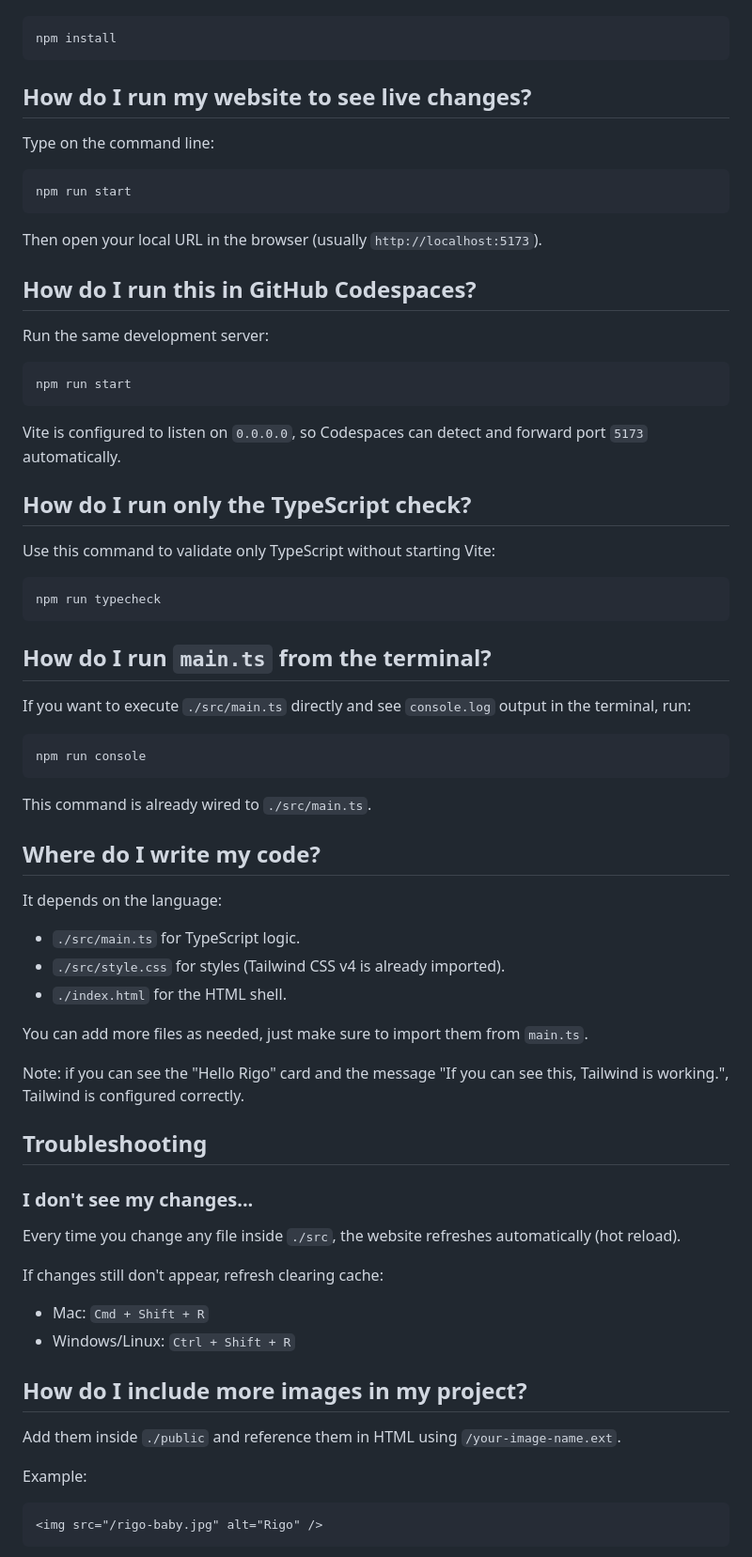
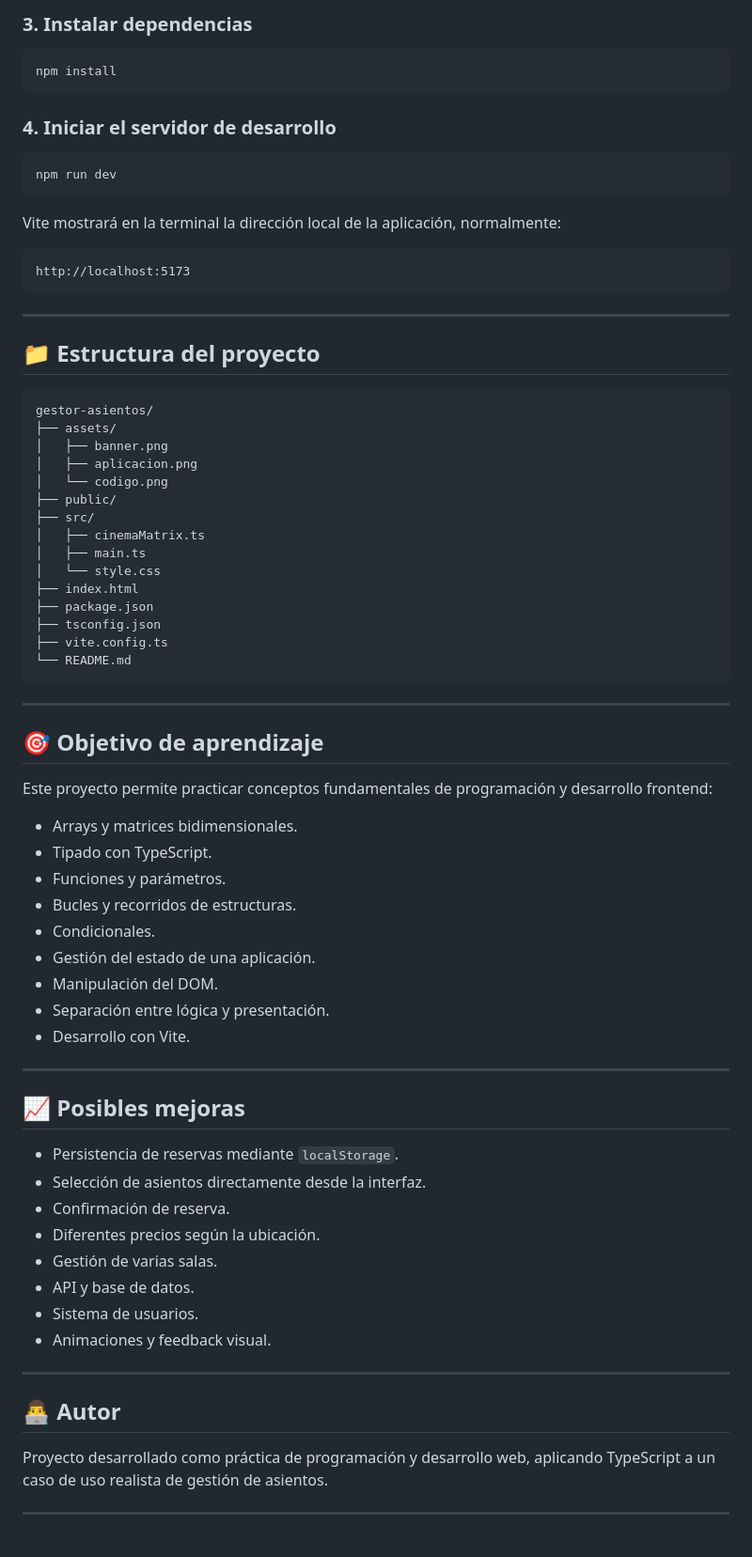
Before and after one commit to AlbertoBeCi/cinemaSeatManagerTypeScript, a Markdown page: README.md, the part around the change printed below. Shown: that part at 94% size. Drawn GitHub-style.

````diff
--- a/README.md
+++ b/README.md
@@ -16,76 +119,77 @@ Install the packages by typing:
+### 3. Instalar dependencias
 
 ```bash
 npm install
 ```
 
-## How do I run my website to see live changes?
-
-Type on the command line:
+### 4. Iniciar el servidor de desarrollo
 
 ```bash
-npm run start
+npm run dev
 ```
 
-Then open your local URL in the browser (usually `http://localhost:5173`).
+Vite mostrará en la terminal la dirección local de la aplicación, normalmente:
 
-## How do I run this in GitHub Codespaces?
-
-Run the same development server:
-
-```bash
-npm run start
+```text
+http://localhost:5173
 ```
 
-Vite is configured to listen on `0.0.0.0`, so Codespaces can detect and forward port `5173` automatically.
+---
 
-## How do I run only the TypeScript check?
+## 📁 Estructura del proyecto
 
-Use this command to validate only TypeScript without starting Vite:
-
-```bash
-npm run typecheck
+```text
+gestor-asientos/
+├── assets/
+│   ├── banner.png
+│   ├── aplicacion.png
+│   └── codigo.png
+├── public/
+├── src/
+│   ├── cinemaMatrix.ts
+│   ├── main.ts
+│   └── style.css
+├── index.html
+├── package.json
+├── tsconfig.json
+├── vite.config.ts
+└── README.md
 ```
 
-## How do I run `main.ts` from the terminal?
+---
 
-If you want to execute `./src/main.ts` directly and see `console.log` output in the terminal, run:
+## 🎯 Objetivo de aprendizaje
 
-```bash
-npm run console
-```
+Este proyecto permite practicar conceptos fundamentales de programación y desarrollo frontend:
 
-This command is already wired to `./src/main.ts`.
+- Arrays y matrices bidimensionales.
+- Tipado con TypeScript.
+- Funciones y parámetros.
+- Bucles y recorridos de estructuras.
+- Condicionales.
+- Gestión del estado de una aplicación.
+- Manipulación del DOM.
+- Separación entre lógica y presentación.
+- Desarrollo con Vite.
 
-## Where do I write my code?
+---
 
-It depends on the language:
+## 📈 Posibles mejoras
 
-- `./src/main.ts` for TypeScript logic.
-- `./src/style.css` for styles (Tailwind CSS v4 is already imported).
-- `./index.html` for the HTML shell.
+- Persistencia de reservas mediante `localStorage`.
+- Selección de asientos directamente desde la interfaz.
+- Confirmación de reserva.
+- Diferentes precios según la ubicación.
+- Gestión de varias salas.
+- API y base de datos.
+- Sistema de usuarios.
+- Animaciones y feedback visual.
 
-You can add more files as needed, just make sure to import them from `main.ts`.
+---
 
-Note: if you can see the "Hello Rigo" card and the message "If you can see this, Tailwind is working.", Tailwind is configured correctly.
+## 👨‍💻 Autor
 
-## Troubleshooting
+Proyecto desarrollado como práctica de programación y desarrollo web, aplicando TypeScript a un caso de uso realista de gestión de asientos.
 
-### I don't see my changes...
+---
 
-Every time you change any file inside `./src`, the website refreshes automatically (hot reload).
-
-If changes still don't appear, refresh clearing cache:
-
-- Mac: `Cmd + Shift + R`
-- Windows/Linux: `Ctrl + Shift + R`
-
-## How do I include more images in my project?
-
-Add them inside `./public` and reference them in HTML using `/your-image-name.ext`.
-
-Example:
-
-```html
-<img src="/rigo-baby.jpg" alt="Rigo" />
-```
-
````
Also changed, not shown: other parts of README.md (+116 -31 lines), assets/aplicacion.png (added), assets/banner.png (added), assets/codigo.png (added).
